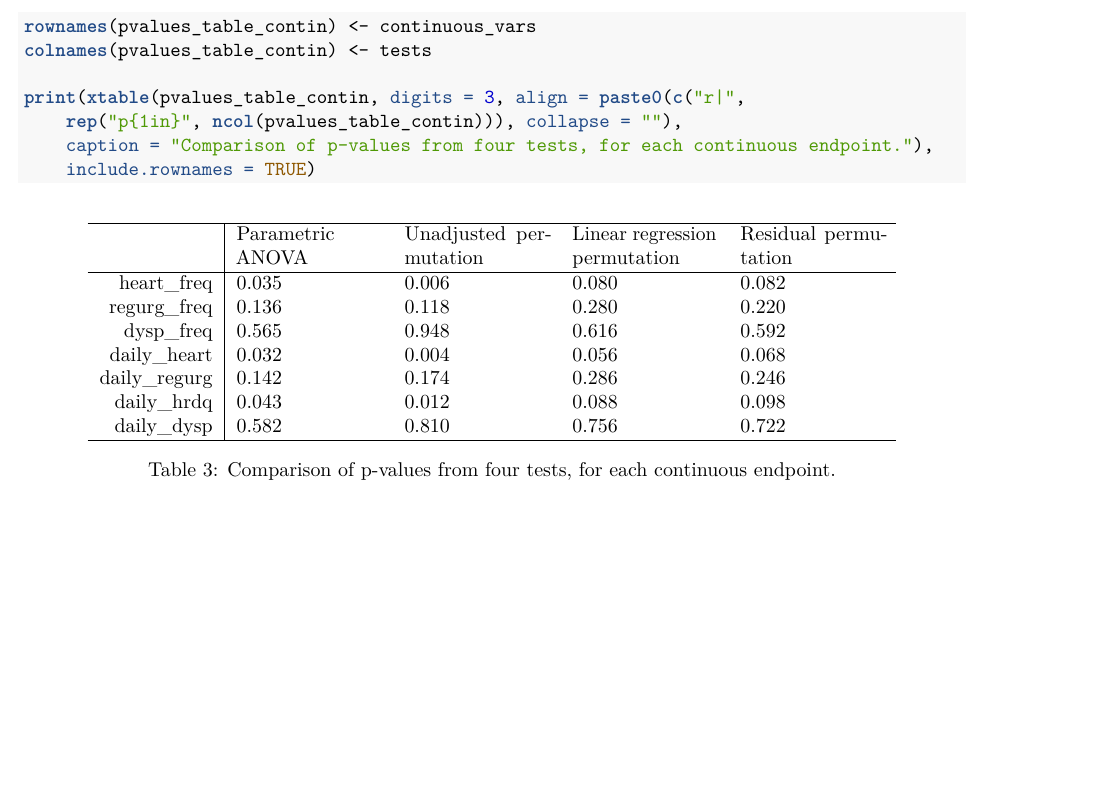
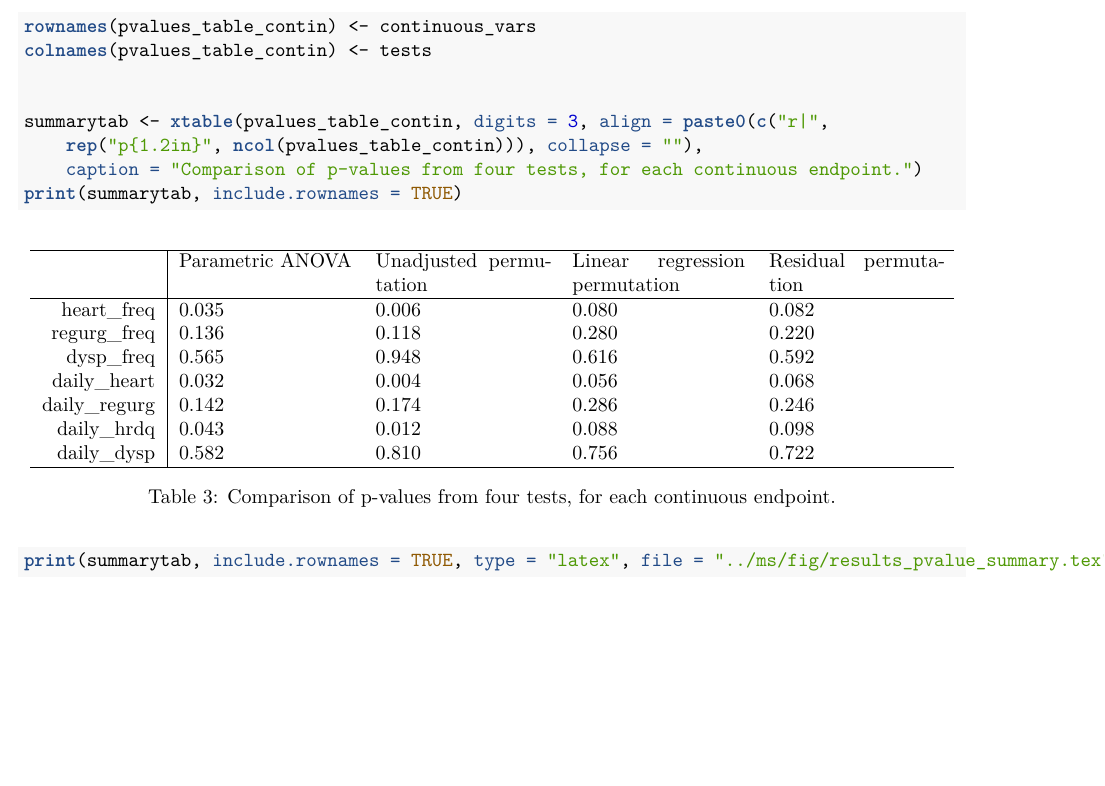
Before and after one commit to kellieotto/ancova-permutations, an R Markdown document (results/results.Rmd): part of page 13 of 13, cut so that both start at the same text, the shorter picture padded with empty space. The pictures show the output file results/results.pdf that the author committed with the source.

Commit message:
Table of p-values from data results

````diff
--- a/results/results.Rmd
+++ b/results/results.Rmd
@@ -499,10 +499,13 @@ for(col in continuous_vars){
 rownames(pvalues_table_contin) <- continuous_vars
 colnames(pvalues_table_contin) <- tests
 
-print(xtable(pvalues_table_contin,
+
+summarytab <- xtable(pvalues_table_contin,
              digits = 3,
-             align = paste0(c("r|", rep("p{1in}", ncol(pvalues_table_contin))),
+             align = paste0(c("r|", rep("p{1.2in}", ncol(pvalues_table_contin))),
                             collapse = ""),
-             caption = "Comparison of p-values from four tests, for each continuous endpoint."),
-      include.rownames = TRUE)
+             caption = "Comparison of p-values from four tests, for each continuous endpoint.")
+print(summarytab, include.rownames = TRUE)
+
+print(summarytab, include.rownames = TRUE, type="latex", file="../ms/fig/results_pvalue_summary.tex")
 ```
````
Also changed, not shown: ms/fig/results_pvalue_summary.tex (added), ms/ms.tex, results/results.pdf.
